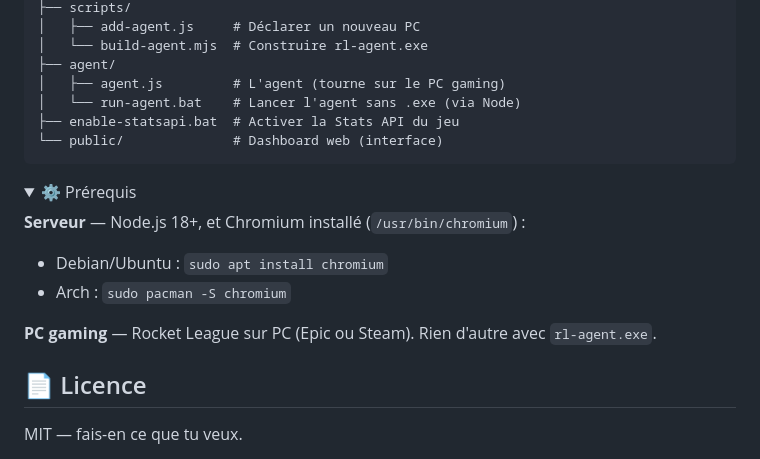
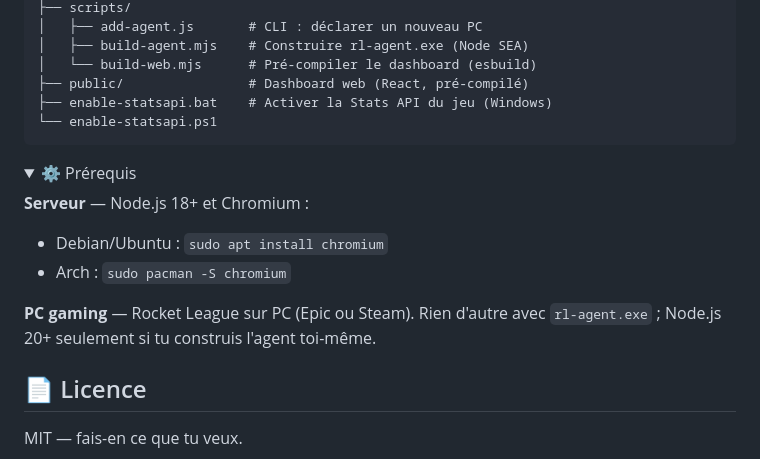
Before and after one commit to mateo-brl/rl-session-tracker, a Markdown page: README.md, the part around one of its changes. GitHub-like rendering; folded sections open.

````diff
--- a/README.md
+++ b/README.md
@@ -127,22 +169,22 @@ rl-session-tracker/
 ├── scripts/
-│   ├── add-agent.js     # Déclarer un nouveau PC
-│   └── build-agent.mjs  # Construire rl-agent.exe
-├── agent/
-│   ├── agent.js         # L'agent (tourne sur le PC gaming)
-│   └── run-agent.bat    # Lancer l'agent sans .exe (via Node)
-├── enable-statsapi.bat  # Activer la Stats API du jeu
-└── public/              # Dashboard web (interface)
+│   ├── add-agent.js       # CLI : déclarer un nouveau PC
+│   ├── build-agent.mjs    # Construire rl-agent.exe (Node SEA)
+│   └── build-web.mjs      # Pré-compiler le dashboard (esbuild)
+├── public/                # Dashboard web (React, pré-compilé)
+├── enable-statsapi.bat    # Activer la Stats API du jeu (Windows)
+└── enable-statsapi.ps1
 ```
 </details>
 
 <details>
 <summary>⚙️ Prérequis</summary>
 
-**Serveur** — Node.js 18+, et Chromium installé (`/usr/bin/chromium`) :
+**Serveur** — Node.js 18+ et Chromium :
 - Debian/Ubuntu : `sudo apt install chromium`
 - Arch : `sudo pacman -S chromium`
 
-**PC gaming** — Rocket League sur PC (Epic ou Steam). Rien d'autre avec `rl-agent.exe`.
+**PC gaming** — Rocket League sur PC (Epic ou Steam). Rien d'autre avec
+`rl-agent.exe` ; Node.js 20+ seulement si tu construis l'agent toi-même.
 </details>
 
 ## 📄 Licence
````
Also changed, not shown: other parts of README.md (+89 -47 lines), DEPLOY.md (+14 -2 lines).
